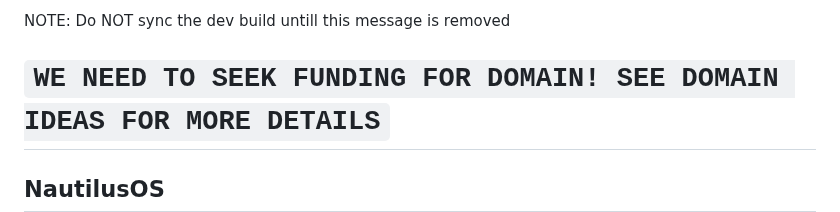
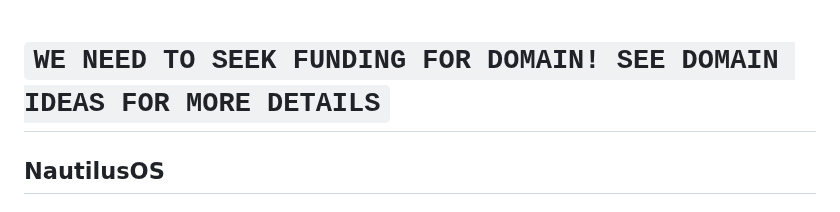
Before and after one commit to dinguschan-owo/NautilusOS, a Markdown page: README.md, the part around the change. Rendered like a GitHub page.

```diff
--- a/README.md
+++ b/README.md
@@ -1,4 +1,4 @@
-NOTE: Do NOT sync the dev build untill this message is removed
+
 # `WE NEED TO SEEK FUNDING FOR DOMAIN! SEE DOMAIN IDEAS FOR MORE DETAILS`
 ## NautilusOS
 
```
